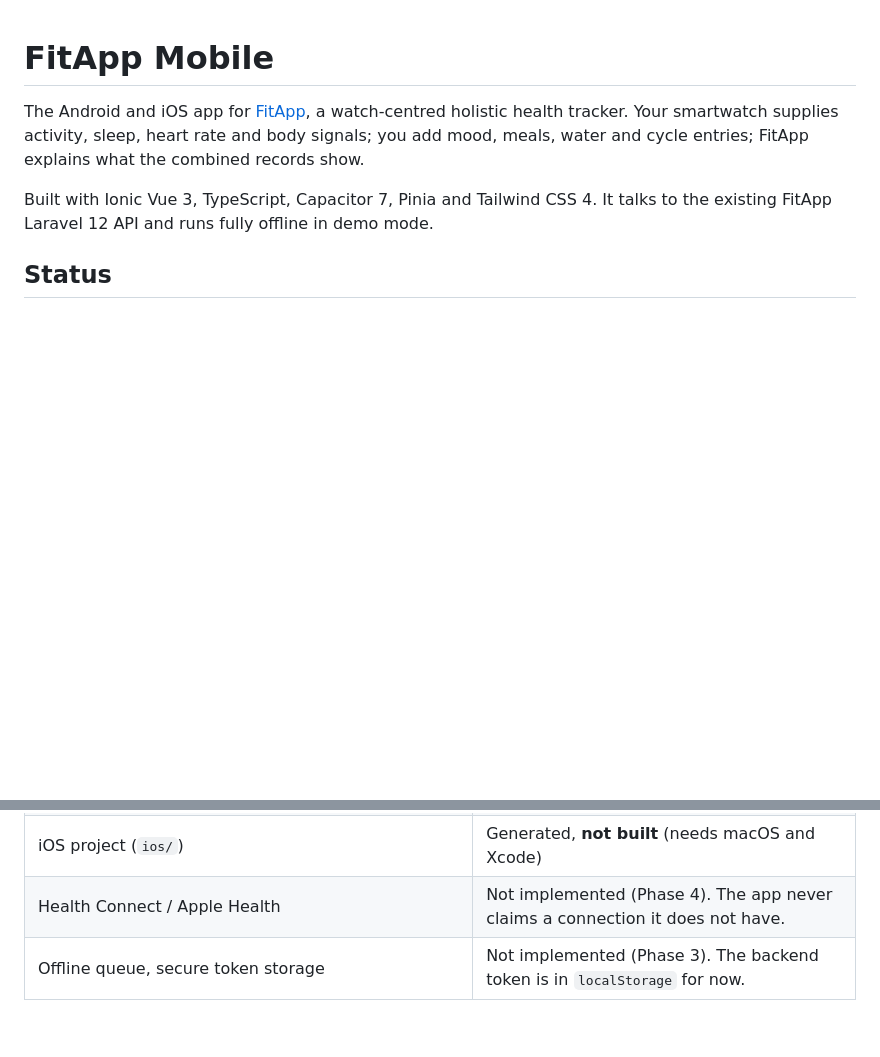
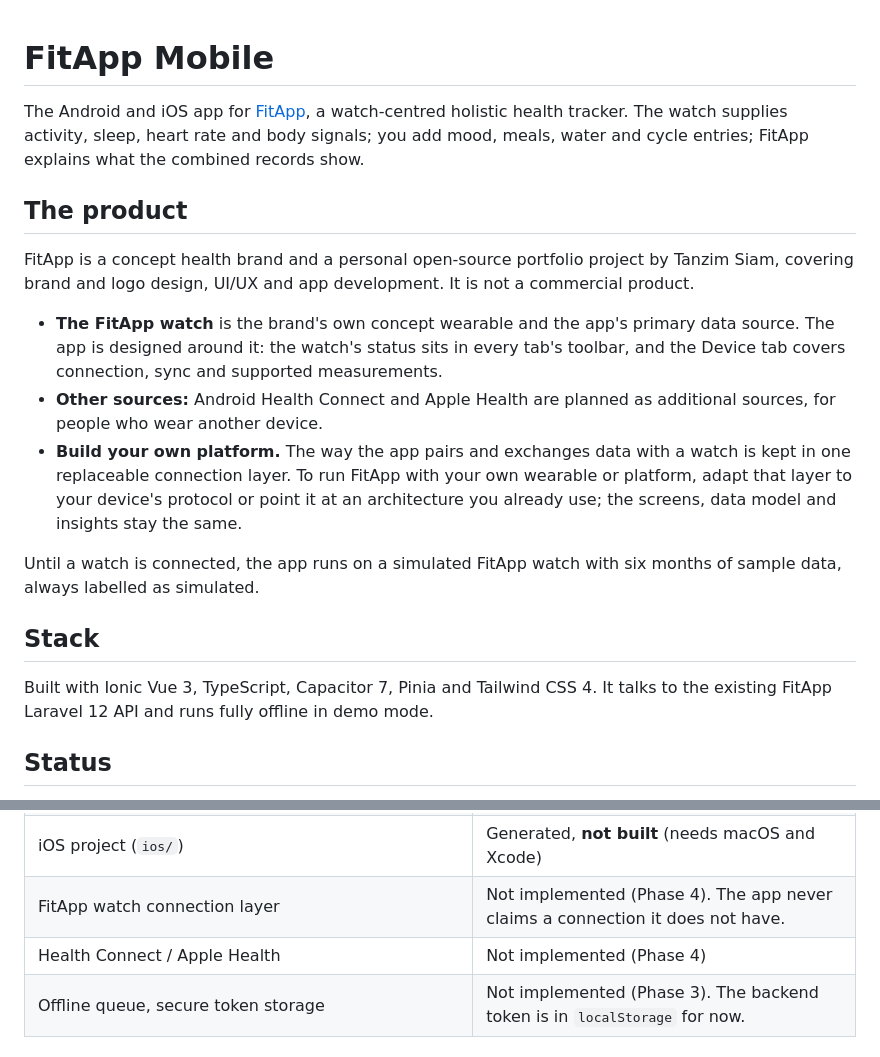
Before and after one commit to tanximsiam/fitapp, a Markdown page: README.md, 2 parts joined by grey strips. GitHub-like rendering; blank space fills up the shorter version.

Commit message:
README: describe the FitApp brand, its watch and the replaceable connection layer

```diff
--- a/README.md
+++ b/README.md
@@ -1,6 +1,18 @@
 # FitApp Mobile
 
-The Android and iOS app for [FitApp](https://github.com/tanximsiam/fitapp), a watch-centred holistic health tracker. Your smartwatch supplies activity, sleep, heart rate and body signals; you add mood, meals, water and cycle entries; FitApp explains what the combined records show.
+The Android and iOS app for [FitApp](https://github.com/tanximsiam/fitapp), a watch-centred holistic health tracker. The watch supplies activity, sleep, heart rate and body signals; you add mood, meals, water and cycle entries; FitApp explains what the combined records show.
+
+## The product
+
+FitApp is a concept health brand and a personal open-source portfolio project by Tanzim Siam, covering brand and logo design, UI/UX and app development. It is not a commercial product.
+
+- **The FitApp watch** is the brand's own concept wearable and the app's primary data source. The app is designed around it: the watch's status sits in every tab's toolbar, and the Device tab covers connection, sync and supported measurements.
+- **Other sources:** Android Health Connect and Apple Health are planned as additional sources, for people who wear another device.
+- **Build your own platform.** The way the app pairs and exchanges data with a watch is kept in one replaceable connection layer. To run FitApp with your own wearable or platform, adapt that layer to your device's protocol or point it at an architecture you already use; the screens, data model and insights stay the same.
+
+Until a watch is connected, the app runs on a simulated FitApp watch with six months of sample data, always labelled as simulated.
+
+## Stack
 
 Built with Ionic Vue 3, TypeScript, Capacitor 7, Pinia and Tailwind CSS 4. It talks to the existing FitApp Laravel 12 API and runs fully offline in demo mode.
 
@@ -19,7 +31,8 @@ Phase 1 (foundation) of the mobile specification.
 | Light and dark themes (follows the system) | Working |
 | Android project (`android/`) | Generated, **not built or run yet** (no Android SDK on the development machine) |
 | iOS project (`ios/`) | Generated, **not built** (needs macOS and Xcode) |
-| Health Connect / Apple Health | Not implemented (Phase 4). The app never claims a connection it does not have. |
+| FitApp watch connection layer | Not implemented (Phase 4). The app never claims a connection it does not have. |
+| Health Connect / Apple Health | Not implemented (Phase 4) |
 | Offline queue, secure token storage | Not implemented (Phase 3). The backend token is in `localStorage` for now. |
 
 ## Getting started
```
